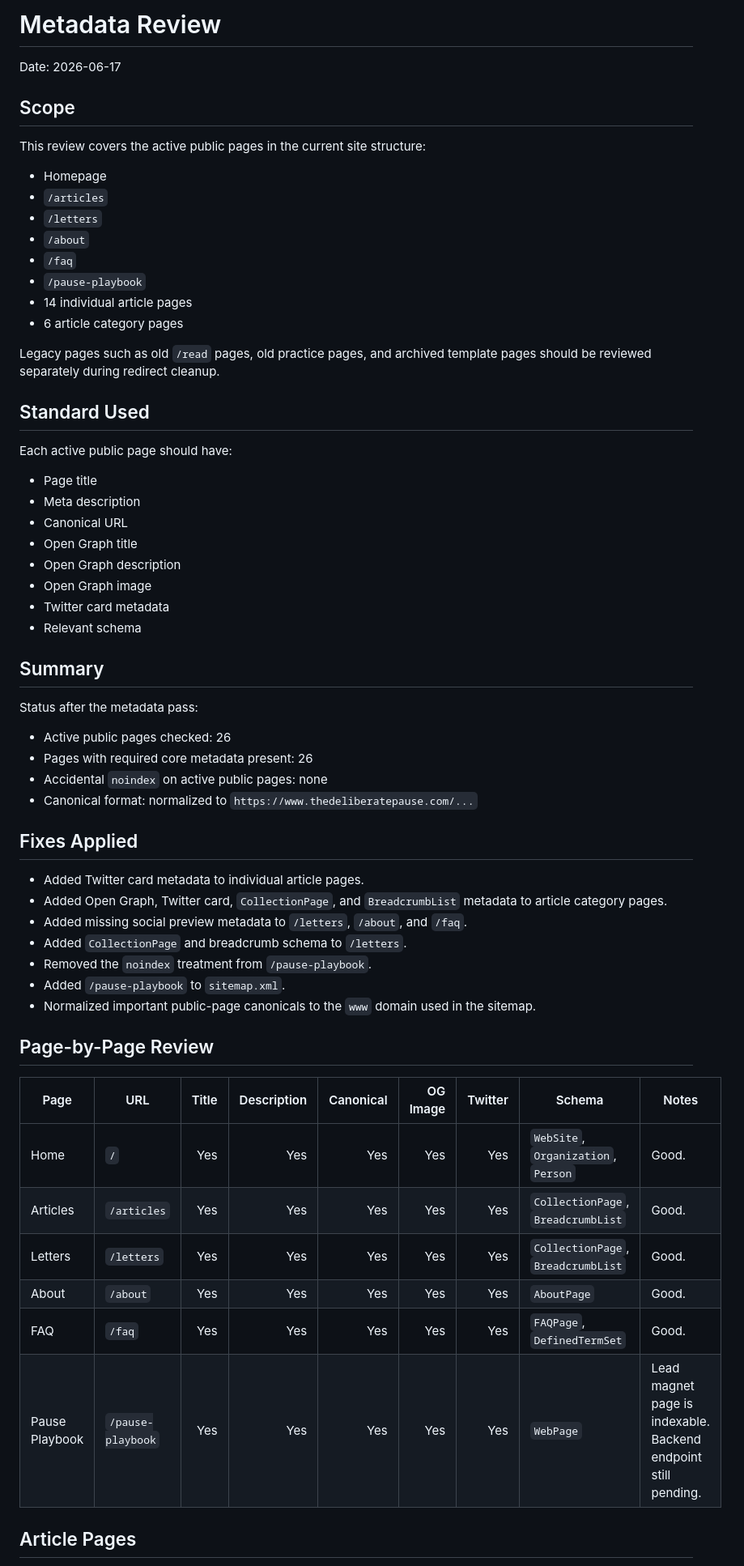
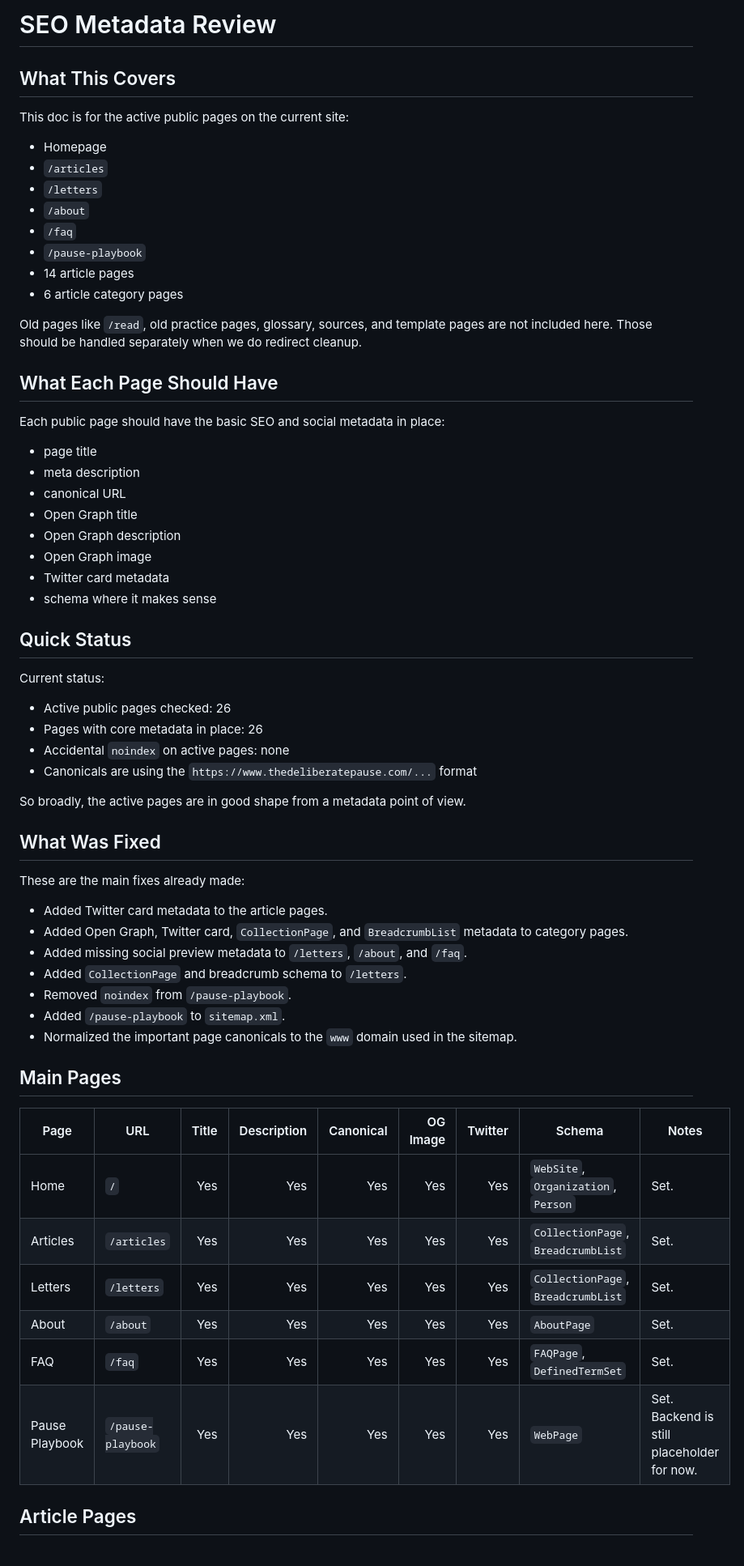
Before and after one commit to shagunsachar22/TDP-Website-Phase1-LLM, a Markdown page: strategy/METADATA_REVIEW_2026_06_17.md, the part around one of its changes. Shown at 81% size. Drawn GitHub-style.

Commit message:
Rewrite metadata review doc

```diff
--- a/strategy/METADATA_REVIEW_2026_06_17.md
+++ b/strategy/METADATA_REVIEW_2026_06_17.md
@@ -1,10 +1,8 @@
-# Metadata Review
+# SEO Metadata Review
 
-Date: 2026-06-17
+## What This Covers
 
-## Scope
-
-This review covers the active public pages in the current site structure:
+This doc is for the active public pages on the current site:
 
 - Homepage
 - `/articles`
@@ -12,53 +10,57 @@ This review covers the active public pages in the current site structure:
 - `/about`
 - `/faq`
 - `/pause-playbook`
-- 14 individual article pages
+- 14 article pages
 - 6 article category pages
 
-Legacy pages such as old `/read` pages, old practice pages, and archived template pages should be reviewed separately during redirect cleanup.
+Old pages like `/read`, old practice pages, glossary, sources, and template pages are not included here. Those should be handled separately when we do redirect cleanup.
 
-## Standard Used
+## What Each Page Should Have
 
-Each active public page should have:
+Each public page should have the basic SEO and social metadata in place:
 
-- Page title
-- Meta description
-- Canonical URL
+- page title
+- meta description
+- canonical URL
 - Open Graph title
 - Open Graph description
 - Open Graph image
 - Twitter card metadata
-- Relevant schema
+- schema where it makes sense
 
-## Summary
+## Quick Status
 
-Status after the metadata pass:
+Current status:
 
 - Active public pages checked: 26
-- Pages with required core metadata present: 26
-- Accidental `noindex` on active public pages: none
-- Canonical format: normalized to `https://www.thedeliberatepause.com/...`
+- Pages with core metadata in place: 26
+- Accidental `noindex` on active pages: none
+- Canonicals are using the `https://www.thedeliberatepause.com/...` format
 
-## Fixes Applied
+So broadly, the active pages are in good shape from a metadata point of view.
 
-- Added Twitter card metadata to individual article pages.
-- Added Open Graph, Twitter card, `CollectionPage`, and `BreadcrumbList` metadata to article category pages.
+## What Was Fixed
+
+These are the main fixes already made:
+
+- Added Twitter card metadata to the article pages.
+- Added Open Graph, Twitter card, `CollectionPage`, and `BreadcrumbList` metadata to category pages.
 - Added missing social preview metadata to `/letters`, `/about`, and `/faq`.
 - Added `CollectionPage` and breadcrumb schema to `/letters`.
-- Removed the `noindex` treatment from `/pause-playbook`.
+- Removed `noindex` from `/pause-playbook`.
 - Added `/pause-playbook` to `sitemap.xml`.
-- Normalized important public-page canonicals to the `www` domain used in the sitemap.
+- Normalized the important page canonicals to the `www` domain used in the sitemap.
 
-## Page-by-Page Review
+## Main Pages
 
 | Page | URL | Title | Description | Canonical | OG Image | Twitter | Schema | Notes |
 |---|---|---:|---:|---:|---:|---:|---|---|
-| Home | `/` | Yes | Yes | Yes | Yes | Yes | `WebSite`, `Organization`, `Person` | Good. |
-| Articles | `/articles` | Yes | Yes | Yes | Yes | Yes | `CollectionPage`, `BreadcrumbList` | Good. |
-| Letters | `/letters` | Yes | Yes | Yes | Yes | Yes | `CollectionPage`, `BreadcrumbList` | Good. |
-| About | `/about` | Yes | Yes | Yes | Yes | Yes | `AboutPage` | Good. |
-| FAQ | `/faq` | Yes | Yes | Yes | Yes | Yes | `FAQPage`, `DefinedTermSet` | Good. |
-| Pause Playbook | `/pause-playbook` | Yes | Yes | Yes | Yes | Yes | `WebPage` | Lead magnet page is indexable. Backend endpoint still pending. |
+| Home | `/` | Yes | Yes | Yes | Yes | Yes | `WebSite`, `Organization`, `Person` | Set. |
+| Articles | `/articles` | Yes | Yes | Yes | Yes | Yes | `CollectionPage`, `BreadcrumbList` | Set. |
+| Letters | `/letters` | Yes | Yes | Yes | Yes | Yes | `CollectionPage`, `BreadcrumbList` | Set. |
+| About | `/about` | Yes | Yes | Yes | Yes | Yes | `AboutPage` | Set. |
+| FAQ | `/faq` | Yes | Yes | Yes | Yes | Yes | `FAQPage`, `DefinedTermSet` | Set. |
+| Pause Playbook | `/pause-playbook` | Yes | Yes | Yes | Yes | Yes | `WebPage` | Set. Backend is still placeholder for now. |
 
 ## Article Pages
 
```
Also changed, not shown: other parts of strategy/METADATA_REVIEW_2026_06_17.md (+57 -31 lines).
